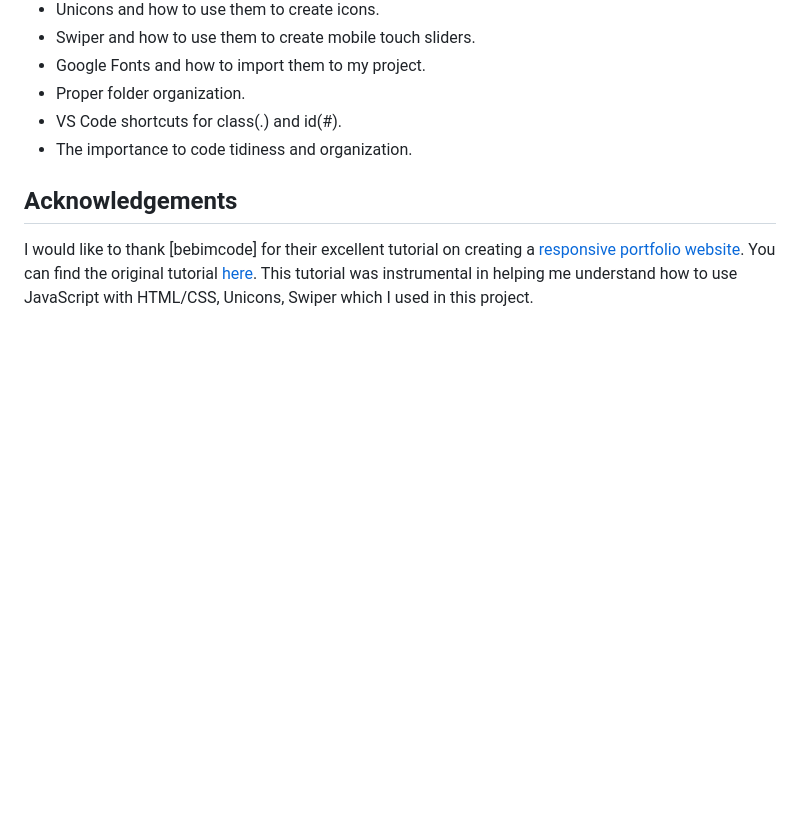
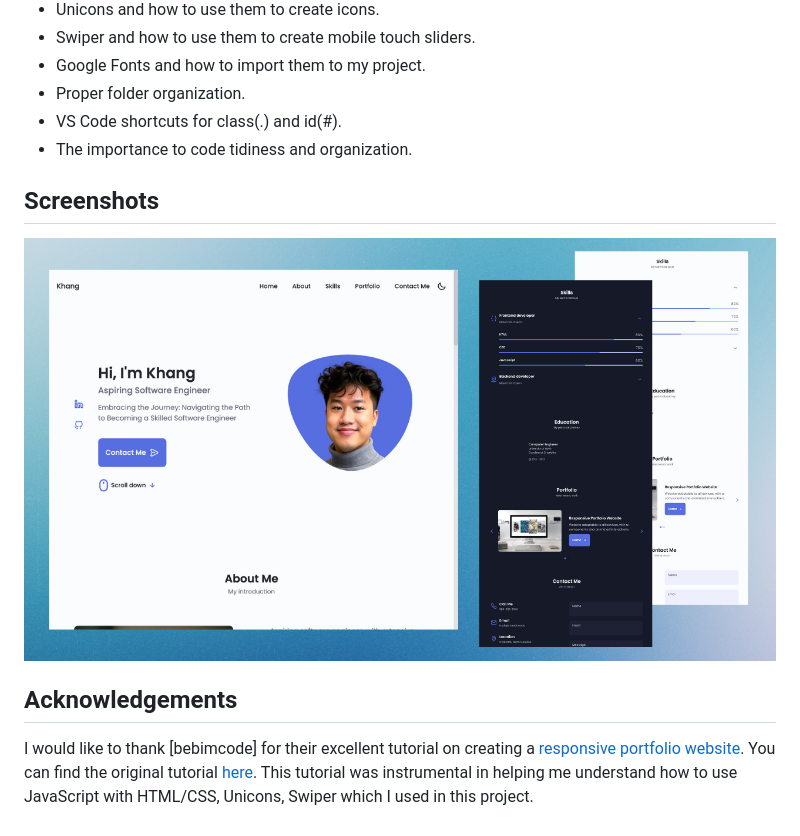
Before and after one commit to khangvu0/khangvu0.github.io, a Markdown page: README.md, the part around the change printed below. Rendered like a GitHub page; pictures changed too: preview.png (added); blank space fills up the shorter version.

Commit message:
Added preview image for readme file

```diff
--- a/README.md
+++ b/README.md
@@ -42,6 +37,10 @@ As this was my first project using JavaScript with HTML and CSS, there was many
 - VS Code shortcuts for class(.) and id(#).
 - The importance to code tidiness and organization.
 
+## Screenshots
+
+![Screenshot 1](/preview.png)
+
 ## Acknowledgements
 
 I would like to thank [bebimcode] for their excellent tutorial on creating a [responsive portfolio website](https://github.com/bedimcode/responsive-portfolio-website-Alexa). You can find the original tutorial [here](https://www.youtube.com/watch?v=27JtRAI3QO8). This tutorial was instrumental in helping me understand how to use JavaScript with HTML/CSS, Unicons, Swiper which I used in this project.
```
Also changed, not shown: other parts of README.md (+0 -5 lines).
